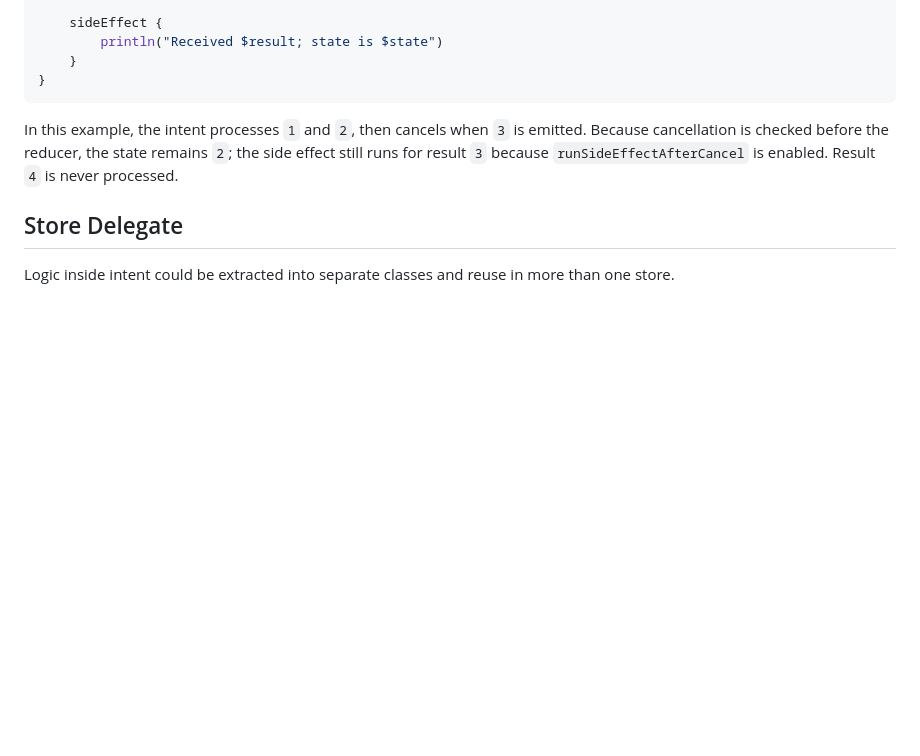
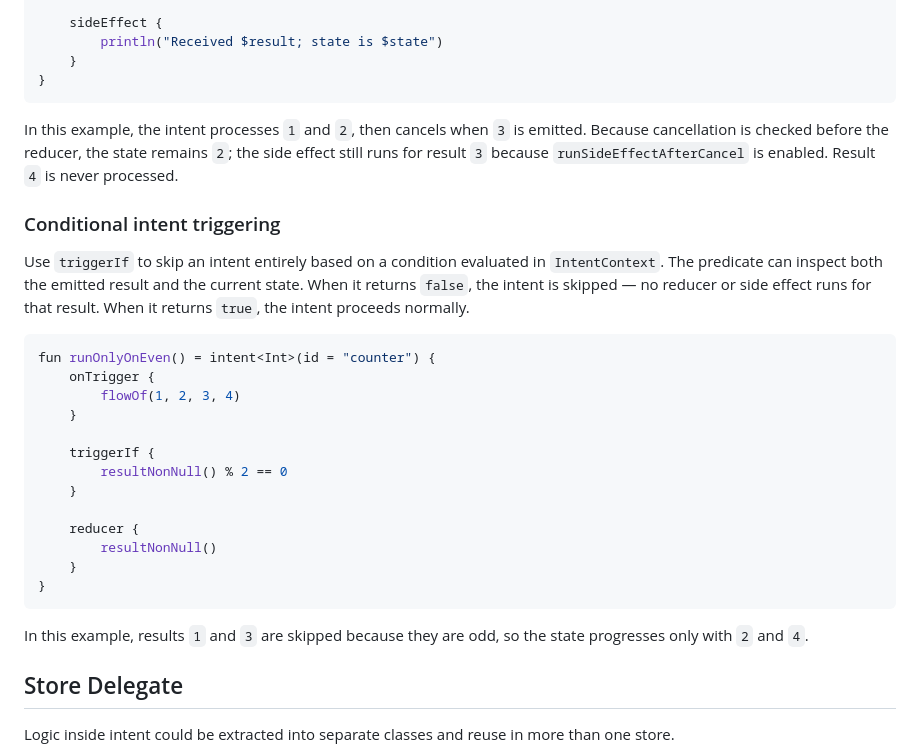
Before and after one commit to mariuszmarzec/QuickMVI, a Markdown page: README.md, the part around the change. GitHub-like rendering; blank space fills up the shorter version.

Commit message:
docs: add triggerIf section to README

````diff
--- a/README.md
+++ b/README.md
@@ -141,6 +141,28 @@ fun runUntilThree() = intent<Int>(id = "counter") {
 
 In this example, the intent processes `1` and `2`, then cancels when `3` is emitted. Because cancellation is checked before the reducer, the state remains `2`; the side effect still runs for result `3` because `runSideEffectAfterCancel` is enabled. Result `4` is never processed.
 
+### Conditional intent triggering
+
+Use `triggerIf` to skip an intent entirely based on a condition evaluated in `IntentContext`. The predicate can inspect both the emitted result and the current state. When it returns `false`, the intent is skipped — no reducer or side effect runs for that result. When it returns `true`, the intent proceeds normally.
+
+```kotlin
+fun runOnlyOnEven() = intent<Int>(id = "counter") {
+    onTrigger {
+        flowOf(1, 2, 3, 4)
+    }
+
+    triggerIf {
+        resultNonNull() % 2 == 0
+    }
+
+    reducer {
+        resultNonNull()
+    }
+}
+```
+
+In this example, results `1` and `3` are skipped because they are odd, so the state progresses only with `2` and `4`.
+
 ## Store Delegate
 
 Logic inside intent could be extracted into separate classes and reuse in more than one store.
````
